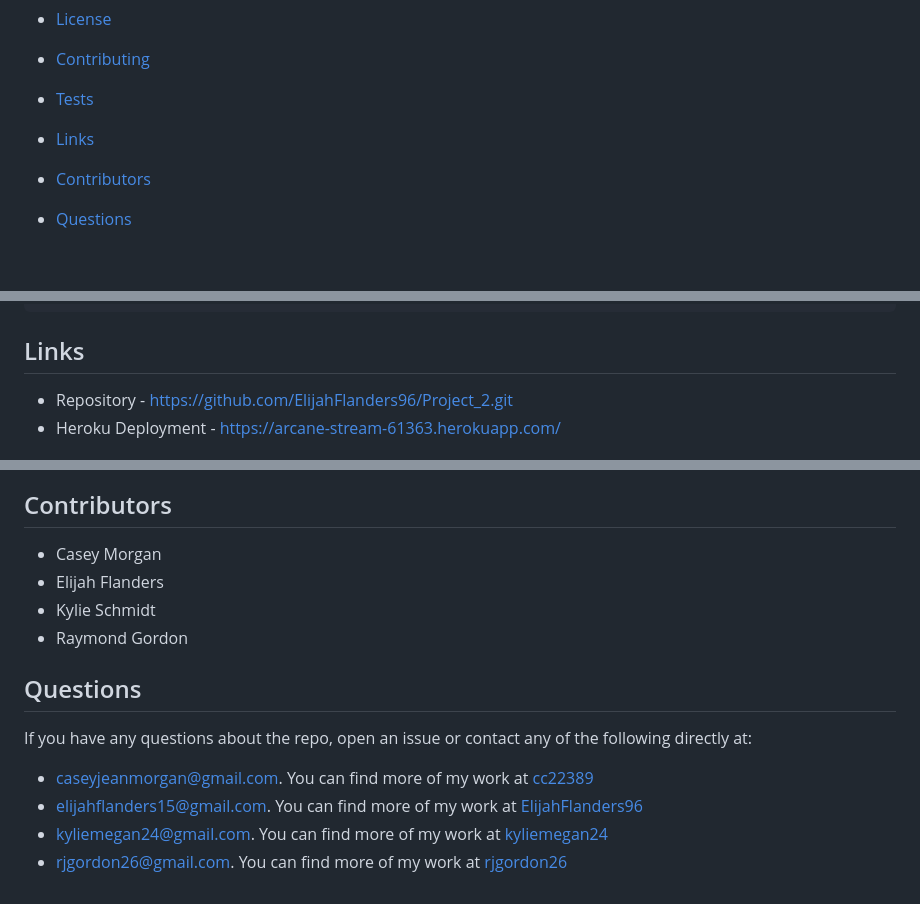
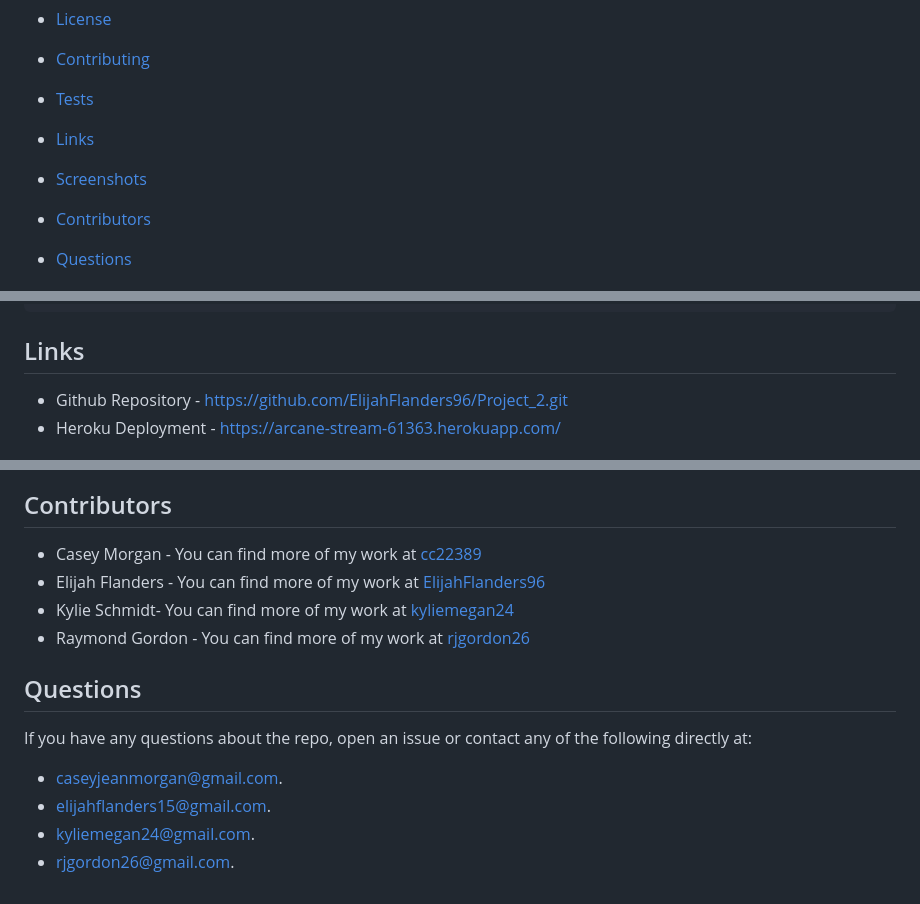
Before and after one commit to ElijahFlanders96/got2go, a Markdown page: README.md, 3 parts joined by grey strips. Drawn GitHub-style; blank space fills up the shorter version.

````diff
--- a/README.md
+++ b/README.md
@@ -18,6 +18,8 @@ A user friendly application that allows the user to search for a specific public
 * [Tests](#tests)
 
 * [Links](#links)
+
+* [Screenshots](#screenshots)
 
 * [Contributors](#contributors)
 
@@ -52,6 +54,6 @@ npm test
 ```
 ## Links
 
-* Repository - https://github.com/ElijahFlanders96/Project_2.git
+* Github Repository - https://github.com/ElijahFlanders96/Project_2.git
 * Heroku Deployment - https://arcane-stream-61363.herokuapp.com/
 
@@ -58,13 +71,13 @@ npm test
 ## Contributors
-* Casey Morgan
-* Elijah Flanders
-* Kylie Schmidt
-* Raymond Gordon
+* Casey Morgan - You can find more of my work at [cc22389](https://github.com/cc22389/)
+* Elijah Flanders - You can find more of my work at [ElijahFlanders96](http://github.com/ElijahFlanders96/)
+* Kylie Schmidt- You can find more of my work at [kyliemegan24](http://github.com/kyliemegan24/)
+* Raymond Gordon - You can find more of my work at [rjgordon26](http://github.com/rjgordon26/)
 
 ## Questions
 
 If you have any questions about the repo, open an issue or contact any of the following directly at:
-* caseyjeanmorgan@gmail.com. You can find more of my work at [cc22389](https://github.com/cc22389/)
-* elijahflanders15@gmail.com. You can find more of my work at [ElijahFlanders96](http://github.com/ElijahFlanders96/)
-* kyliemegan24@gmail.com. You can find more of my work at [kyliemegan24](http://github.com/kyliemegan24/)
-* rjgordon26@gmail.com. You can find more of my work at [rjgordon26](http://github.com/rjgordon26/)
+* caseyjeanmorgan@gmail.com.
+* elijahflanders15@gmail.com.
+* kyliemegan24@gmail.com.
+* rjgordon26@gmail.com.
````
Also changed, not shown: other parts of README.md (+11 -0 lines), public/assets/home.PNG (added), public/assets/review.PNG (added), public/assets/search.PNG (added), 4 other files.
